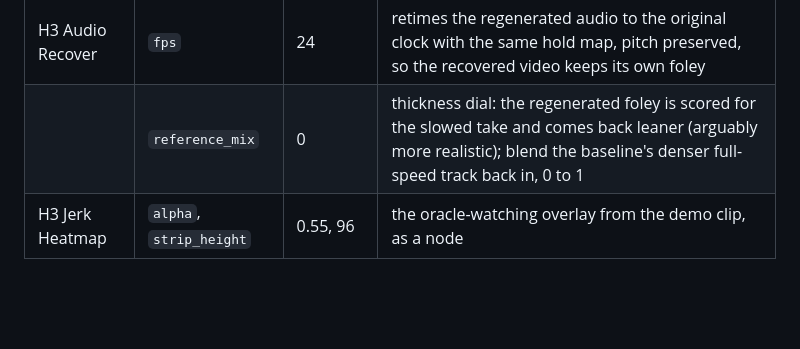
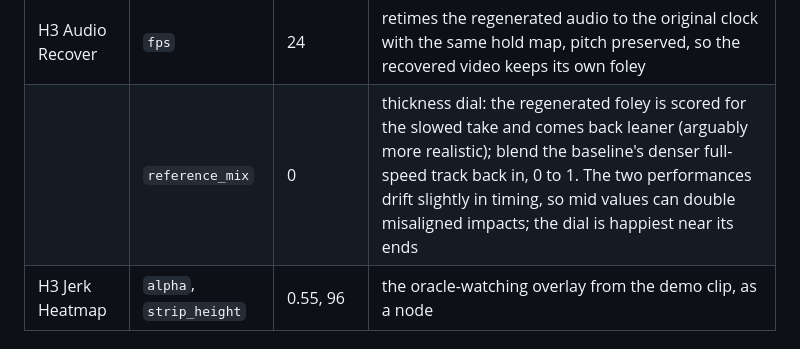
Before and after one commit to Carasibana/ComfyUI-MAINodes, a Markdown page: README.md, the part around the change. Drawn GitHub-style; blank space fills up the shorter version.

Commit message:
readme: honest note on reference_mix mid-values and timing drift
Co-Authored-By: Claude Fable 5 <noreply@anthropic.com>

```diff
--- a/README.md
+++ b/README.md
@@ -91,7 +91,7 @@ other edits. Each node's info button documents its inputs.
 | H3 V2V Init | `length` | 0 (auto) | wraps the encoded init as H3's joint AV latent; audio regenerates with the video |
 | H3 Exact Recover | | | drops held frames per the hold map; recovery is frame selection, not resampling |
 | H3 Audio Recover | `fps` | 24 | retimes the regenerated audio to the original clock with the same hold map, pitch preserved, so the recovered video keeps its own foley |
-| | `reference_mix` | 0 | thickness dial: the regenerated foley is scored for the slowed take and comes back leaner (arguably more realistic); blend the baseline's denser full-speed track back in, 0 to 1 |
+| | `reference_mix` | 0 | thickness dial: the regenerated foley is scored for the slowed take and comes back leaner (arguably more realistic); blend the baseline's denser full-speed track back in, 0 to 1. The two performances drift slightly in timing, so mid values can double misaligned impacts; the dial is happiest near its ends |
 | H3 Jerk Heatmap | `alpha`, `strip_height` | 0.55, 96 | the oracle-watching overlay from the demo clip, as a node |
 
 ### bridge and inject
```
